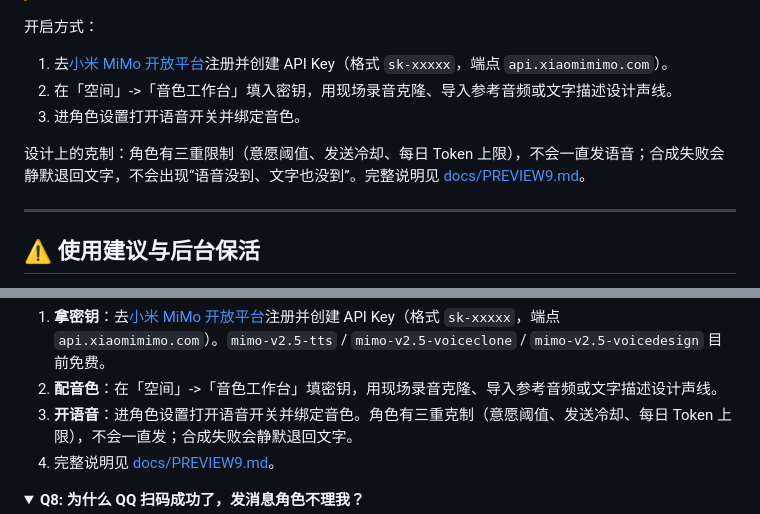
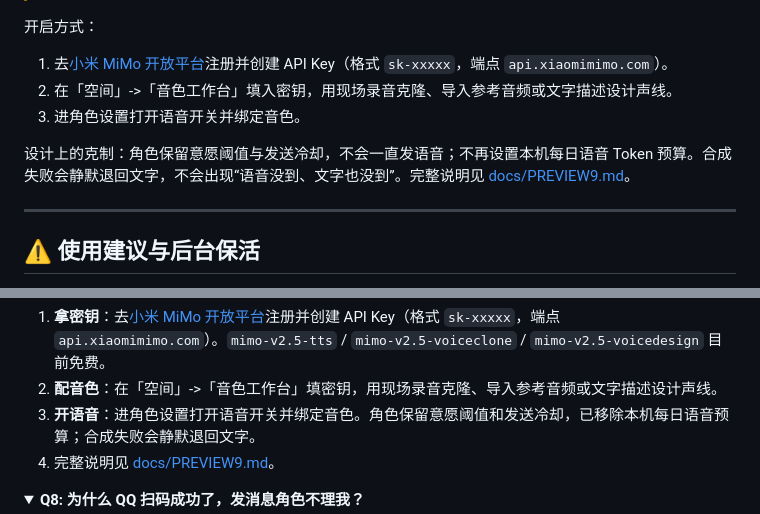
Before and after one commit to sl251/HDS-Android, a Markdown page: README.md, 2 parts joined by grey strips. GitHub-like rendering; folded sections open.

Commit message:
test/docs(voice): verify removed budget and legacy migration

```diff
--- a/README.md
+++ b/README.md
@@ -167,7 +167,7 @@ flowchart LR
 2. 在「空间」->「音色工作台」填入密钥，用现场录音克隆、导入参考音频或文字描述设计声线。
 3. 进角色设置打开语音开关并绑定音色。
 
-设计上的克制：角色有三重限制（意愿阈值、发送冷却、每日 Token 上限），不会一直发语音；合成失败会静默退回文字，不会出现“语音没到、文字也没到”。完整说明见 [docs/PREVIEW9.md](docs/PREVIEW9.md)。
+设计上的克制：角色保留意愿阈值与发送冷却，不会一直发语音；不再设置本机每日语音 Token 预算。合成失败会静默退回文字，不会出现“语音没到、文字也没到”。完整说明见 [docs/PREVIEW9.md](docs/PREVIEW9.md)。
 
 ---
 
@@ -234,7 +234,7 @@ flowchart LR
 
 1. **拿密钥**：去[小米 MiMo 开放平台](https://platform.xiaomimimo.com)注册并创建 API Key（格式 `sk-xxxxx`，端点 `api.xiaomimimo.com`）。`mimo-v2.5-tts` / `mimo-v2.5-voiceclone` / `mimo-v2.5-voicedesign` 目前免费。
 2. **配音色**：在「空间」->「音色工作台」填密钥，用现场录音克隆、导入参考音频或文字描述设计声线。
-3. **开语音**：进角色设置打开语音开关并绑定音色。角色有三重克制（意愿阈值、发送冷却、每日 Token 上限），不会一直发；合成失败会静默退回文字。
+3. **开语音**：进角色设置打开语音开关并绑定音色。角色保留意愿阈值和发送冷却，已移除本机每日语音预算；合成失败会静默退回文字。
 4. 完整说明见 [docs/PREVIEW9.md](docs/PREVIEW9.md)。
 </details>
 
```
